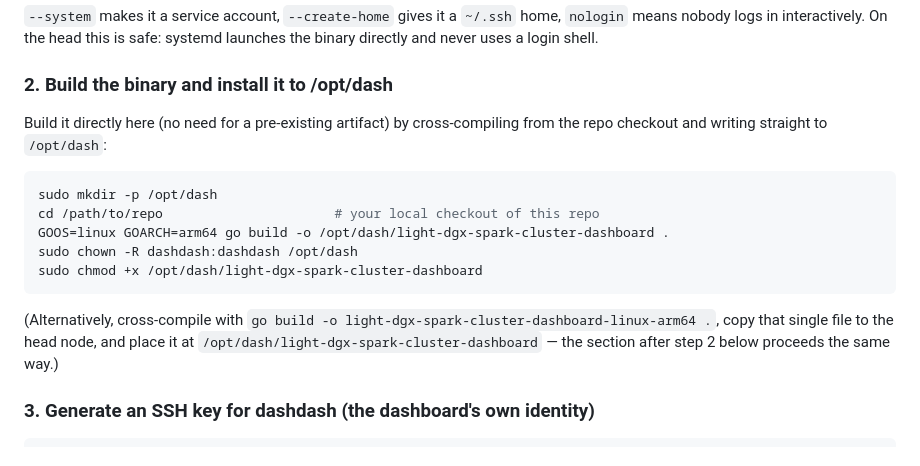
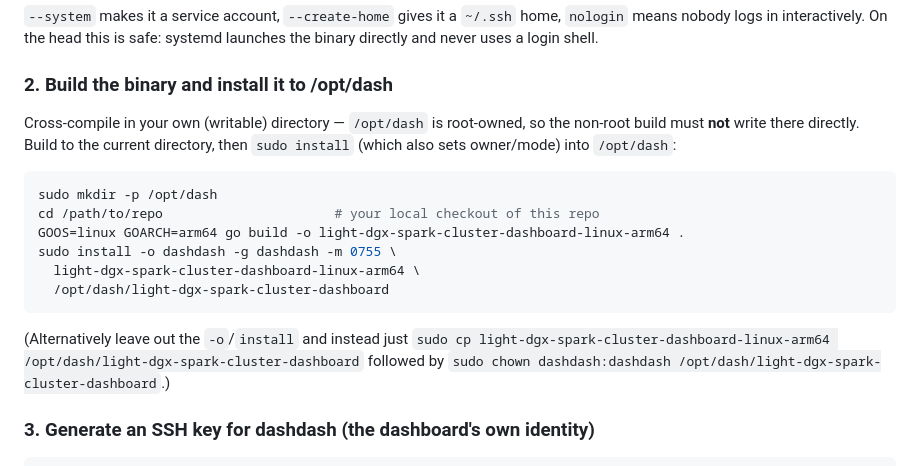
Before and after one commit to itsmehemant123/light-dgx-spark-cluster-dashboard, a Markdown page: user_setup.md, the part around the change. GitHub-like rendering.

Commit message:
Fix user_setup step 2 to build in writable dir, install to /opt/dash via sudo

````diff
--- a/user_setup.md
+++ b/user_setup.md
@@ -39,19 +39,20 @@ sudo useradd --system --create-home --shell /usr/sbin/nologin dashdash
 launches the binary directly and never uses a login shell.
 
 ### 2. Build the binary and install it to /opt/dash
-Build it directly here (no need for a pre-existing artifact) by cross-compiling
-from the repo checkout and writing straight to `/opt/dash`:
+Cross-compile in your own (writable) directory — `/opt/dash` is root-owned, so
+the non-root build must **not** write there directly. Build to the current
+directory, then `sudo install` (which also sets owner/mode) into `/opt/dash`:
 ```bash
 sudo mkdir -p /opt/dash
 cd /path/to/repo                      # your local checkout of this repo
-GOOS=linux GOARCH=arm64 go build -o /opt/dash/light-dgx-spark-cluster-dashboard .
-sudo chown -R dashdash:dashdash /opt/dash
-sudo chmod +x /opt/dash/light-dgx-spark-cluster-dashboard
+GOOS=linux GOARCH=arm64 go build -o light-dgx-spark-cluster-dashboard-linux-arm64 .
+sudo install -o dashdash -g dashdash -m 0755 \
+  light-dgx-spark-cluster-dashboard-linux-arm64 \
+  /opt/dash/light-dgx-spark-cluster-dashboard
 ```
-(Alternatively, cross-compile with `go build -o light-dgx-spark-cluster-dashboard-linux-arm64 .`,
-copy that single file to the head node, and place it at
-`/opt/dash/light-dgx-spark-cluster-dashboard` — the section after step 2 below proceeds
-the same way.)
+(Alternatively leave out the `-o`/`install` and instead just
+`sudo cp light-dgx-spark-cluster-dashboard-linux-arm64 /opt/dash/light-dgx-spark-cluster-dashboard`
+followed by `sudo chown dashdash:dashdash /opt/dash/light-dgx-spark-cluster-dashboard`.)
 
 ### 3. Generate an SSH key for dashdash (the dashboard's own identity)
 ```bash
````
